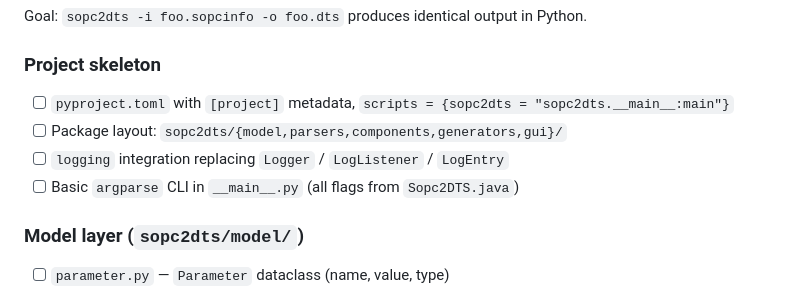
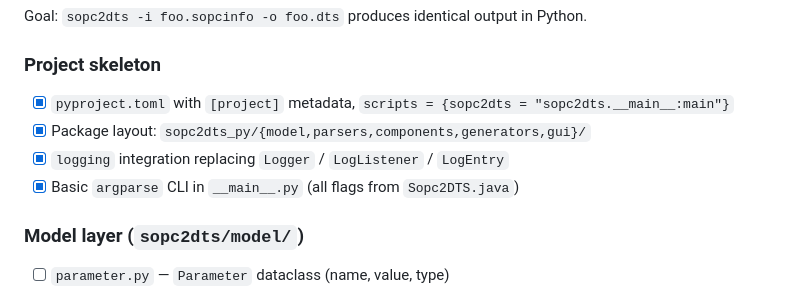
Before and after one commit to LaurenceA4L/sopc2dts, a Markdown page: docs/PORTING.md, the part around the change. GitHub-like rendering.

Commit message:
TESTED WORKING install to venv from clone and basic argparse
CMPLT The first 4 tested items in phase 1
ADD CONTRIBUTING doc which explains how to test / how to create issues etc

```diff
--- a/docs/PORTING.md
+++ b/docs/PORTING.md
@@ -20,10 +20,10 @@ I will tick the boxes off as each item lands on `main`.
 Goal: `sopc2dts -i foo.sopcinfo -o foo.dts` produces identical output in Python.
 
 ### Project skeleton
-- [ ] `pyproject.toml` with `[project]` metadata, `scripts = {sopc2dts = "sopc2dts.__main__:main"}`
-- [ ] Package layout: `sopc2dts/{model,parsers,components,generators,gui}/`
-- [ ] `logging` integration replacing `Logger` / `LogListener` / `LogEntry`
-- [ ] Basic `argparse` CLI in `__main__.py` (all flags from `Sopc2DTS.java`)
+- [x] `pyproject.toml` with `[project]` metadata, `scripts = {sopc2dts = "sopc2dts.__main__:main"}`
+- [x] Package layout: `sopc2dts_py/{model,parsers,components,generators,gui}/`
+- [x] `logging` integration replacing `Logger` / `LogListener` / `LogEntry`
+- [x] Basic `argparse` CLI in `__main__.py` (all flags from `Sopc2DTS.java`)
 
 ### Model layer (`sopc2dts/model/`)
 - [ ] `parameter.py` — `Parameter` dataclass (name, value, type)
```
Also changed, not shown: CONTRIBUTING.md (added, +72 -0 lines).
